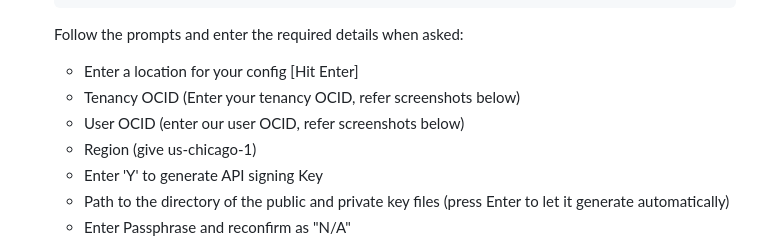
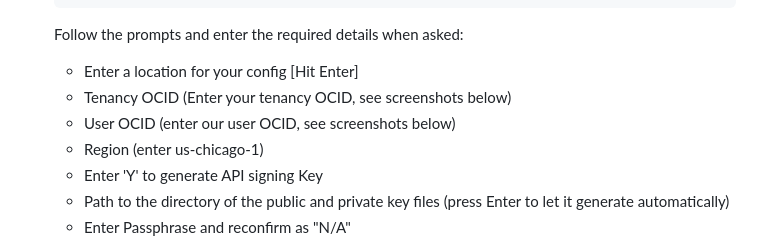
Before and after one commit to jonBarcus/ocigenai-BuildingAnAgenticHotelConcierge, a Markdown page: 2-lab2/2-lab2a-agentic-hotel-concierge.md, the part around the change. Drawn GitHub-style.

Commit message:
Update instructions for entering OCID and region

```diff
--- a/2-lab2/2-lab2a-agentic-hotel-concierge.md
+++ b/2-lab2/2-lab2a-agentic-hotel-concierge.md
@@ -48,9 +48,9 @@ In this task, you'll run the cloud shell to run a script before we test the AI a
 
     Follow the prompts and enter the required details when asked:
     -   Enter a location for your config [Hit Enter]
-    -   Tenancy OCID (Enter your tenancy OCID, refer screenshots below)
-    -   User OCID (enter our user OCID, refer screenshots below)
-    -   Region (give us-chicago-1)
+    -   Tenancy OCID (Enter your tenancy OCID, see screenshots below)
+    -   User OCID (enter our user OCID, see screenshots below)
+    -   Region (enter us-chicago-1)
     -   Enter 'Y' to generate API signing Key
     -   Path to the directory of the public and private key files (press Enter to let it generate automatically)
     -   Enter Passphrase and reconfirm as "N/A"
```
